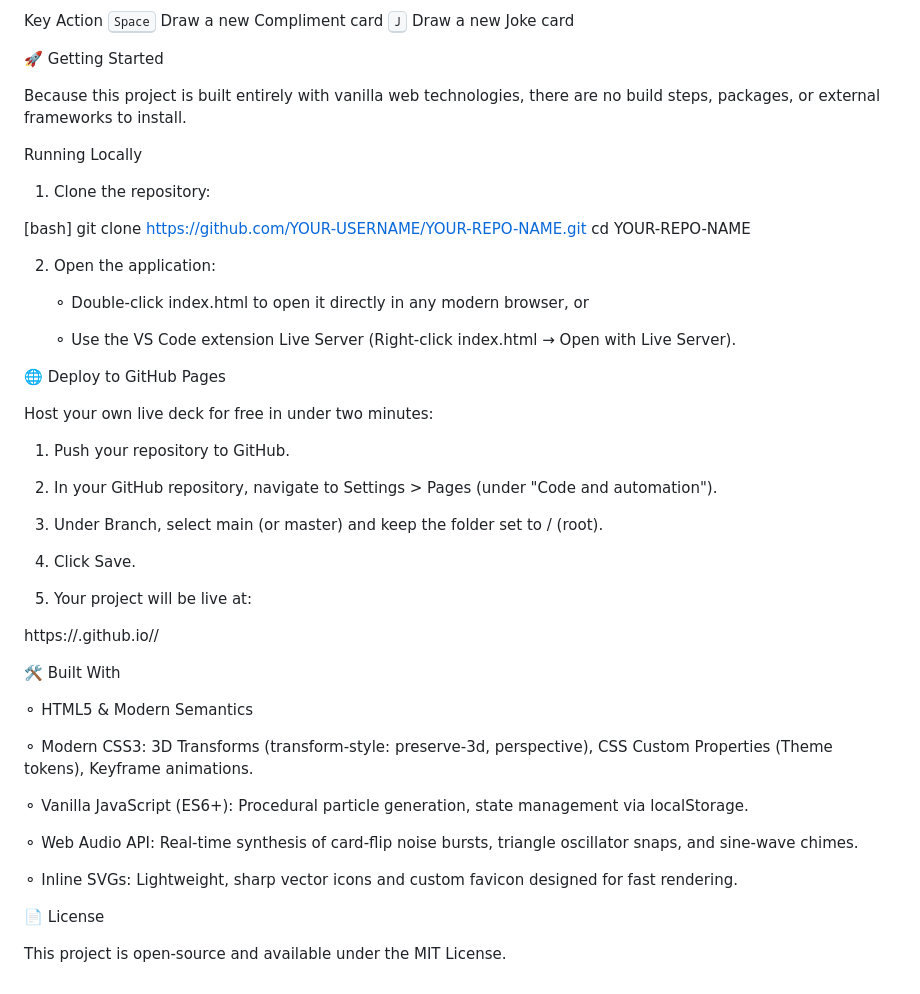
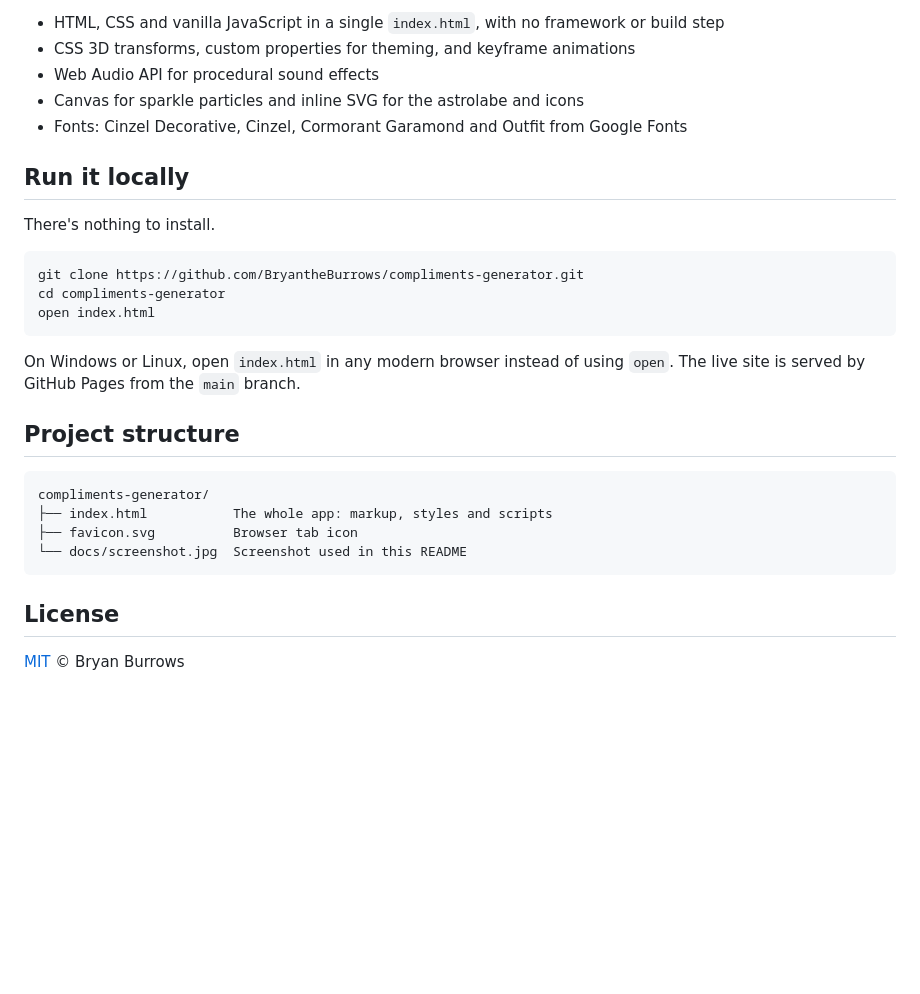
Before and after one commit to BryantheBurrows/compliments-generator, a Markdown page: README.md, the part around one of its changes. Rendered like a GitHub page; blank space fills up the shorter version.

````diff
--- a/README.md
+++ b/README.md
@@ -38,56 +53,31 @@ Mystic Tarot reimagines traditional affirmation and humor generators through the
 
-Key	Action
-<kbd>Space</kbd>	Draw a new Compliment card
-<kbd>J</kbd>	Draw a new Joke card
+- HTML, CSS and vanilla JavaScript in a single `index.html`, with no framework or build step
+- CSS 3D transforms, custom properties for theming, and keyframe animations
+- Web Audio API for procedural sound effects
+- Canvas for sparkle particles and inline SVG for the astrolabe and icons
+- Fonts: Cinzel Decorative, Cinzel, Cormorant Garamond and Outfit from Google Fonts
 
-🚀 Getting Started
+## Run it locally
 
-Because this project is built entirely with vanilla web technologies, there are no build steps, packages, or external frameworks to install.
+There's nothing to install.
 
-Running Locally
+```bash
+git clone https://github.com/BryantheBurrows/compliments-generator.git
+cd compliments-generator
+open index.html
+```
 
-1. Clone the repository:
+On Windows or Linux, open `index.html` in any modern browser instead of using `open`. The live site is served by GitHub Pages from the `main` branch.
 
-[bash]
-git clone https://github.com/YOUR-USERNAME/YOUR-REPO-NAME.git
-cd YOUR-REPO-NAME
+## Project structure
 
+```
+compliments-generator/
+├── index.html           The whole app: markup, styles and scripts
+├── favicon.svg          Browser tab icon
+└── docs/screenshot.jpg  Screenshot used in this README
+```
 
-2. Open the application:
+## License
 
-	⚬ Double-click index.html to open it directly in any modern browser, or
-
-	⚬ Use the VS Code extension Live Server (Right-click index.html → Open with Live Server).
-
-🌐 Deploy to GitHub Pages
-
-Host your own live deck for free in under two minutes:
-
-1. Push your repository to GitHub.
-
-2. In your GitHub repository, navigate to Settings > Pages (under "Code and automation").
-
-3. Under Branch, select main (or master) and keep the folder set to / (root).
-
-4. Click Save.
-
-5. Your project will be live at:
-
-https://<your-username>.github.io/<repository-name>/
-
-
-🛠️ Built With
-
-⚬ HTML5 & Modern Semantics
-
-⚬ Modern CSS3: 3D Transforms (transform-style: preserve-3d, perspective), CSS Custom Properties (Theme tokens), Keyframe animations.
-
-⚬ Vanilla JavaScript (ES6+): Procedural particle generation, state management via localStorage.
-
-⚬ Web Audio API: Real-time synthesis of card-flip noise bursts, triangle oscillator snaps, and sine-wave chimes.
-
-⚬ Inline SVGs: Lightweight, sharp vector icons and custom favicon designed for fast rendering.
-
-📄 License
-
-This project is open-source and available under the MIT License.
+[MIT](LICENSE) © Bryan Burrows
````
Also changed, not shown: other parts of README.md (+34 -19 lines), docs/screenshot.jpg (added).
